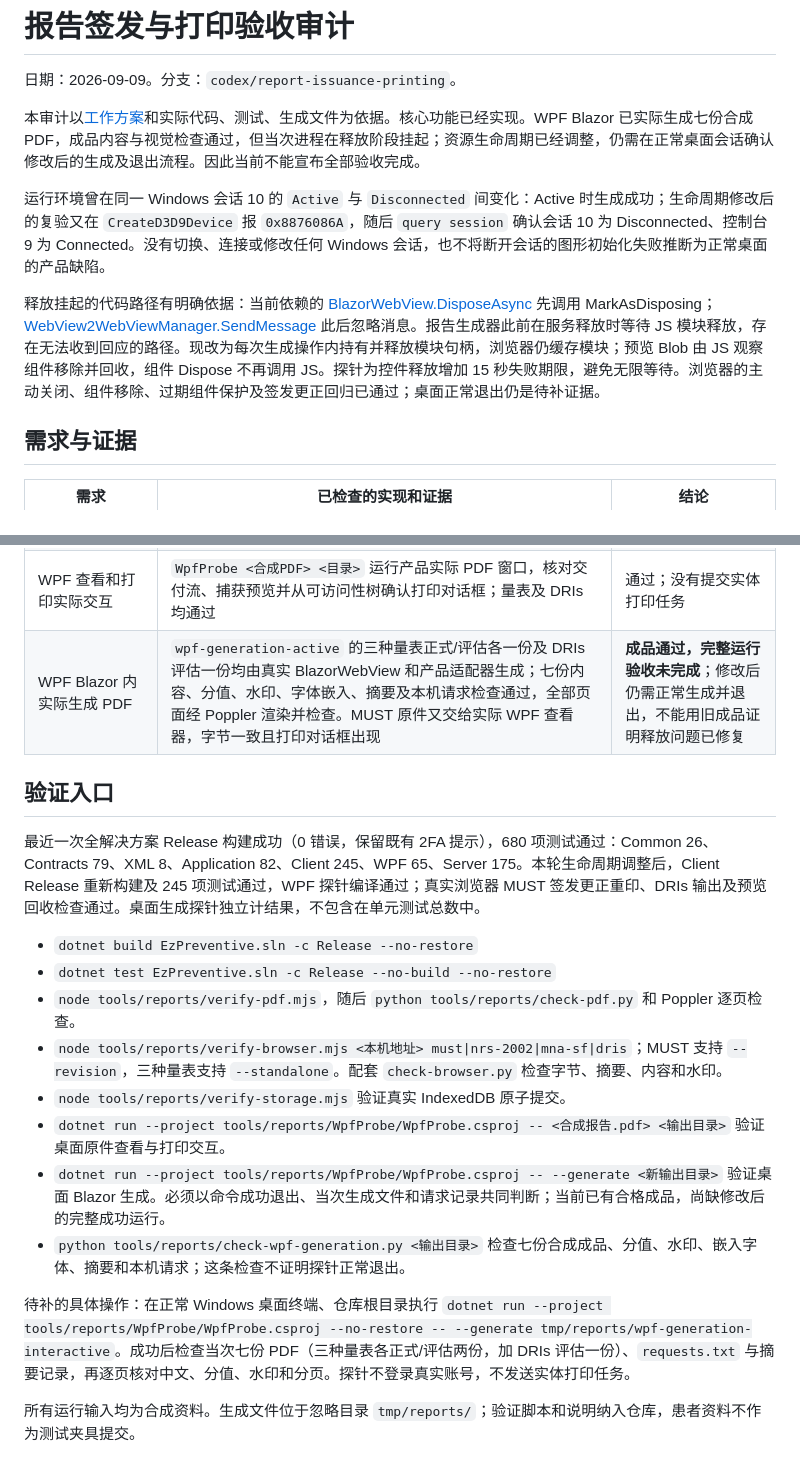
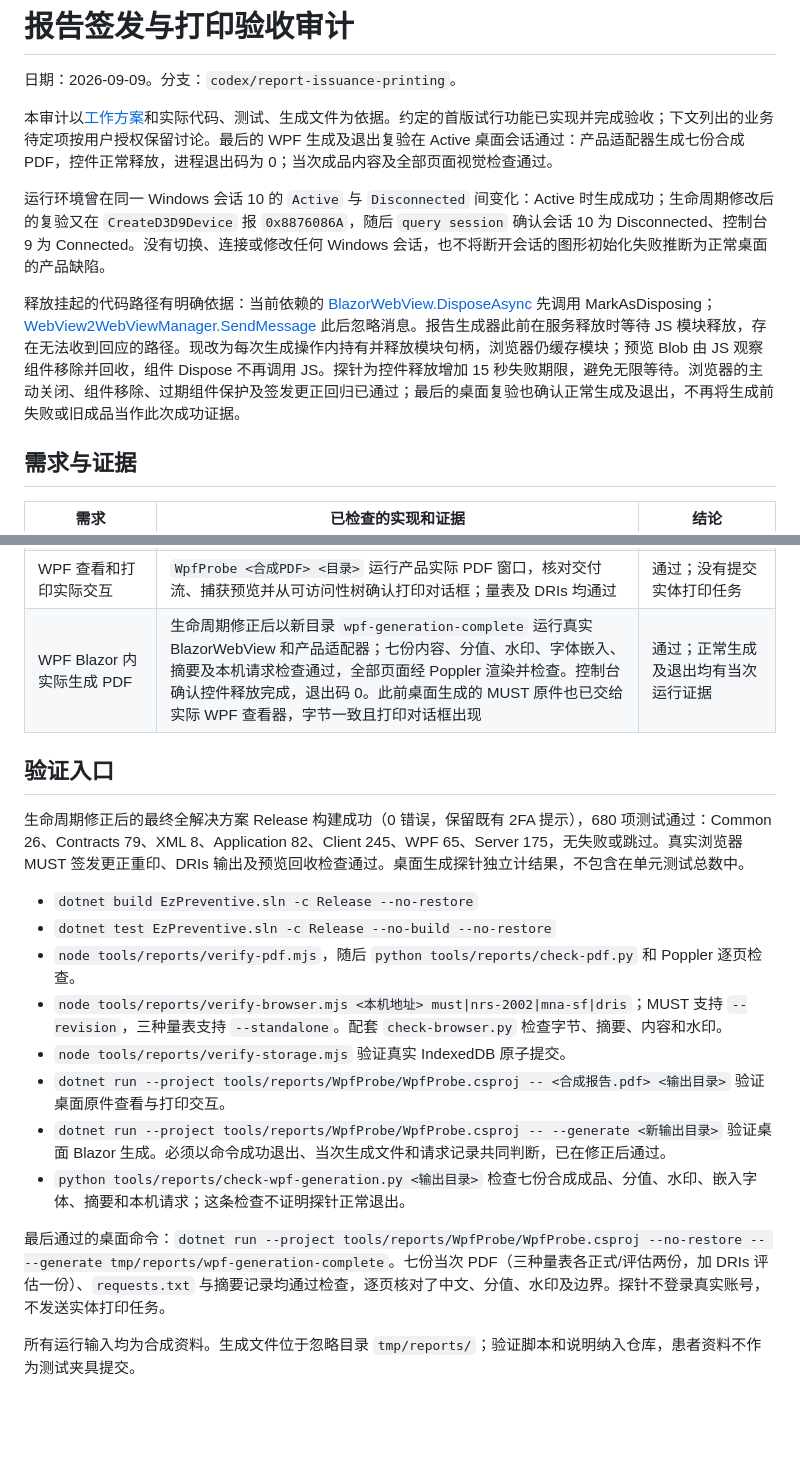
Before and after one commit to Cdorey/EzPreventive, a Markdown page: docs/report-acceptance-audit.md, 2 parts joined by grey strips. Drawn GitHub-style; blank space fills up the shorter version.

```diff
--- a/docs/report-acceptance-audit.md
+++ b/docs/report-acceptance-audit.md
@@ -2,11 +2,11 @@
 
 日期：2026-09-09。分支：`codex/report-issuance-printing`。
 
-本审计以[工作方案](report-issuance-printing-plan.md)和实际代码、测试、生成文件为依据。核心功能已经实现。WPF Blazor 已实际生成七份合成 PDF，成品内容与视觉检查通过，但当次进程在释放阶段挂起；资源生命周期已经调整，仍需在正常桌面会话确认修改后的生成及退出流程。因此当前不能宣布全部验收完成。
+本审计以[工作方案](report-issuance-printing-plan.md)和实际代码、测试、生成文件为依据。约定的首版试行功能已实现并完成验收；下文列出的业务待定项按用户授权保留讨论。最后的 WPF 生成及退出复验在 Active 桌面会话通过：产品适配器生成七份合成 PDF，控件正常释放，进程退出码为 0；当次成品内容及全部页面视觉检查通过。
 
 运行环境曾在同一 Windows 会话 10 的 `Active` 与 `Disconnected` 间变化：Active 时生成成功；生命周期修改后的复验又在 `CreateD3D9Device` 报 `0x8876086A`，随后 `query session` 确认会话 10 为 Disconnected、控制台 9 为 Connected。没有切换、连接或修改任何 Windows 会话，也不将断开会话的图形初始化失败推断为正常桌面的产品缺陷。
 
-释放挂起的代码路径有明确依据：当前依赖的 [BlazorWebView.DisposeAsync](https://github.com/dotnet/maui/blob/10.0.100/src/BlazorWebView/src/Wpf/BlazorWebView.cs) 先调用 MarkAsDisposing；[WebView2WebViewManager.SendMessage](https://github.com/dotnet/maui/blob/10.0.100/src/BlazorWebView/src/SharedSource/WebView2WebViewManager.cs) 此后忽略消息。报告生成器此前在服务释放时等待 JS 模块释放，存在无法收到回应的路径。现改为每次生成操作内持有并释放模块句柄，浏览器仍缓存模块；预览 Blob 由 JS 观察组件移除并回收，组件 Dispose 不再调用 JS。探针为控件释放增加 15 秒失败期限，避免无限等待。浏览器的主动关闭、组件移除、过期组件保护及签发更正回归已通过；桌面正常退出仍是待补证据。
+释放挂起的代码路径有明确依据：当前依赖的 [BlazorWebView.DisposeAsync](https://github.com/dotnet/maui/blob/10.0.100/src/BlazorWebView/src/Wpf/BlazorWebView.cs) 先调用 MarkAsDisposing；[WebView2WebViewManager.SendMessage](https://github.com/dotnet/maui/blob/10.0.100/src/BlazorWebView/src/SharedSource/WebView2WebViewManager.cs) 此后忽略消息。报告生成器此前在服务释放时等待 JS 模块释放，存在无法收到回应的路径。现改为每次生成操作内持有并释放模块句柄，浏览器仍缓存模块；预览 Blob 由 JS 观察组件移除并回收，组件 Dispose 不再调用 JS。探针为控件释放增加 15 秒失败期限，避免无限等待。浏览器的主动关闭、组件移除、过期组件保护及签发更正回归已通过；最后的桌面复验也确认正常生成及退出，不再将生成前失败或旧成品当作此次成功证据。
 
 ## 需求与证据
 
@@ -27,11 +27,11 @@
 | 共享模板与宿主适配遵循包边界 | Common 保持题目、计分和业务解释；Application 提供快照与流程；Presentation 提供 PDF、字体及页面连接；Client/WPF 适配本机存储与打印。现有架构测试已执行 | 通过；没有新建通用报告框架或修改 Common 的排版职责 |
 | WASM 发布产物实际可运行 | 本地 `dotnet publish` 成功后，以本机静态服务运行真实发布目录，复验三种正式量表、MUST 更正/速查及 DRIs 多页输出，核对 PDF 内容与原件字节 | 通过；未部署到外部服务 |
 | WPF 查看和打印实际交互 | `WpfProbe <合成PDF> <目录>` 运行产品实际 PDF 窗口，核对交付流、捕获预览并从可访问性树确认打印对话框；量表及 DRIs 均通过 | 通过；没有提交实体打印任务 |
-| WPF Blazor 内实际生成 PDF | `wpf-generation-active` 的三种量表正式/评估各一份及 DRIs 评估一份均由真实 BlazorWebView 和产品适配器生成；七份内容、分值、水印、字体嵌入、摘要及本机请求检查通过，全部页面经 Poppler 渲染并检查。MUST 原件又交给实际 WPF 查看器，字节一致且打印对话框出现 | **成品通过，完整运行验收未完成**；修改后仍需正常生成并退出，不能用旧成品证明释放问题已修复 |
+| WPF Blazor 内实际生成 PDF | 生命周期修正后以新目录 `wpf-generation-complete` 运行真实 BlazorWebView 和产品适配器；七份内容、分值、水印、字体嵌入、摘要及本机请求检查通过，全部页面经 Poppler 渲染并检查。控制台确认控件释放完成，退出码 0。此前桌面生成的 MUST 原件也已交给实际 WPF 查看器，字节一致且打印对话框出现 | 通过；正常生成及退出均有当次运行证据 |
 
 ## 验证入口
 
-最近一次全解决方案 Release 构建成功（0 错误，保留既有 2FA 提示），680 项测试通过：Common 26、Contracts 79、XML 8、Application 82、Client 245、WPF 65、Server 175。本轮生命周期调整后，Client Release 重新构建及 245 项测试通过，WPF 探针编译通过；真实浏览器 MUST 签发更正重印、DRIs 输出及预览回收检查通过。桌面生成探针独立计结果，不包含在单元测试总数中。
+生命周期修正后的最终全解决方案 Release 构建成功（0 错误，保留既有 2FA 提示），680 项测试通过：Common 26、Contracts 79、XML 8、Application 82、Client 245、WPF 65、Server 175，无失败或跳过。真实浏览器 MUST 签发更正重印、DRIs 输出及预览回收检查通过。桌面生成探针独立计结果，不包含在单元测试总数中。
 
 - `dotnet build EzPreventive.sln -c Release --no-restore`
 - `dotnet test EzPreventive.sln -c Release --no-build --no-restore`
@@ -39,10 +39,10 @@
 - `node tools/reports/verify-browser.mjs <本机地址> must|nrs-2002|mna-sf|dris`；MUST 支持 `--revision`，三种量表支持 `--standalone`。配套 `check-browser.py` 检查字节、摘要、内容和水印。
 - `node tools/reports/verify-storage.mjs` 验证真实 IndexedDB 原子提交。
 - `dotnet run --project tools/reports/WpfProbe/WpfProbe.csproj -- <合成报告.pdf> <输出目录>` 验证桌面原件查看与打印交互。
-- `dotnet run --project tools/reports/WpfProbe/WpfProbe.csproj -- --generate <新输出目录>` 验证桌面 Blazor 生成。必须以命令成功退出、当次生成文件和请求记录共同判断；当前已有合格成品，尚缺修改后的完整成功运行。
+- `dotnet run --project tools/reports/WpfProbe/WpfProbe.csproj -- --generate <新输出目录>` 验证桌面 Blazor 生成。必须以命令成功退出、当次生成文件和请求记录共同判断，已在修正后通过。
 - `python tools/reports/check-wpf-generation.py <输出目录>` 检查七份合成成品、分值、水印、嵌入字体、摘要和本机请求；这条检查不证明探针正常退出。
 
-待补的具体操作：在正常 Windows 桌面终端、仓库根目录执行 `dotnet run --project tools/reports/WpfProbe/WpfProbe.csproj --no-restore -- --generate tmp/reports/wpf-generation-interactive`。成功后检查当次七份 PDF（三种量表各正式/评估两份，加 DRIs 评估一份）、`requests.txt` 与摘要记录，再逐页核对中文、分值、水印和分页。探针不登录真实账号，不发送实体打印任务。
+最后通过的桌面命令：`dotnet run --project tools/reports/WpfProbe/WpfProbe.csproj --no-restore -- --generate tmp/reports/wpf-generation-complete`。七份当次 PDF（三种量表各正式/评估两份，加 DRIs 评估一份）、`requests.txt` 与摘要记录均通过检查，逐页核对了中文、分值、水印及边界。探针不登录真实账号，不发送实体打印任务。
 
 所有运行输入均为合成资料。生成文件位于忽略目录 `tmp/reports/`；验证脚本和说明纳入仓库，患者资料不作为测试夹具提交。
 
```
Also changed, not shown: docs/report-issuance-printing-plan.md (+4 -3 lines), 1 other file.
